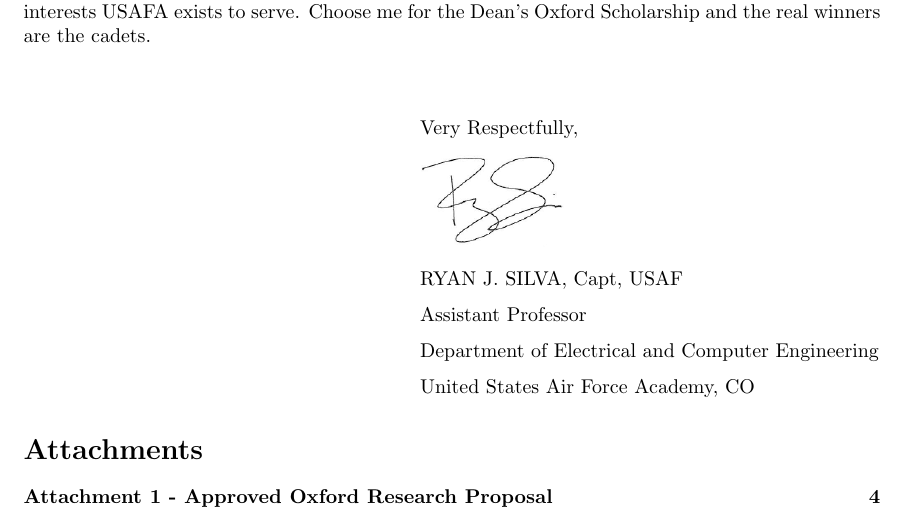
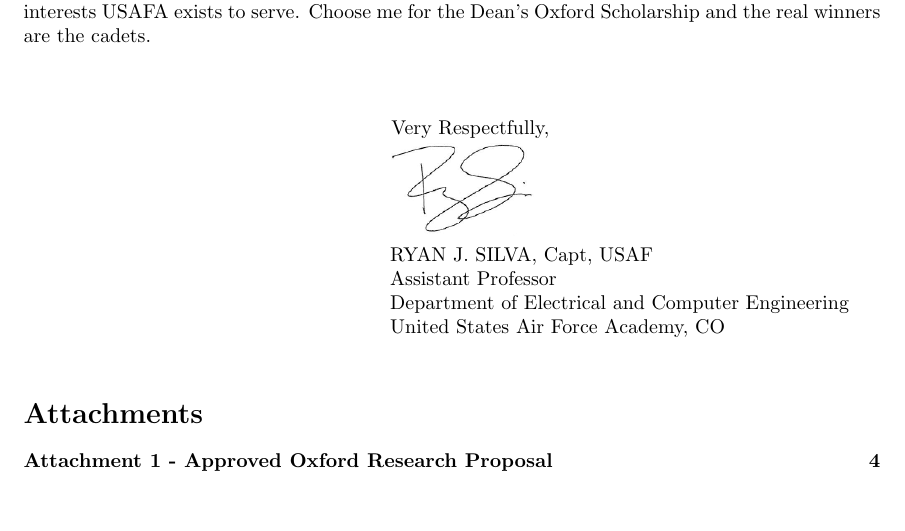
Before and after one commit to sivwizinbiznilva/MFR, a LaTeX document (MFR.tex): part of page 3 of 16, cut so that both start at the same text, the shorter picture padded with empty space. Compiled offline with pdfLaTeX.

Commit message:
home updates

```diff
--- a/MFR.tex
+++ b/MFR.tex
@@ -4,6 +4,7 @@
 \usepackage[bottom=1in]{geometry}
 \usepackage{multirow}
 \usepackage{graphicx}
+\usepackage{setspace}
 \usepackage{parskip}
 \usepackage{pdfpages}
 \usepackage{varwidth}
@@ -154,18 +155,12 @@ serve. Choose me for the Dean's Oxford Scholarship and the real winners are the
 cadets.
 
 \vspace{10mm}
-\hspace{2.5in} Very Respectfully,
-
-\hspace{2.5in} \includegraphics[scale=.5]{silvasig}
-
-\hspace{2.5in} RYAN J. SILVA, Capt, USAF
-
-\hspace{2.5in} Assistant Professor
-
-\hspace{2.5in} Department of Electrical and Computer Engineering
-
-\hspace{2.5in} United States Air Force Academy, CO
-
+\hspace*{2.3in} \noindent Very Respectfully, \\
+\hspace*{2.5in} \includegraphics[scale=.5]{silvasig}  \\
+\hspace*{2.5in} RYAN J. SILVA, Capt, USAF \\
+\hspace*{2.5in} Assistant Professor   \\
+\hspace*{2.5in} Department of Electrical and Computer Engineering  \\
+\hspace*{2.5in} United States Air Force Academy, CO  \\
 \renewcommand\contentsname{Attachments}\tableofcontents
 
 \newpage
```
